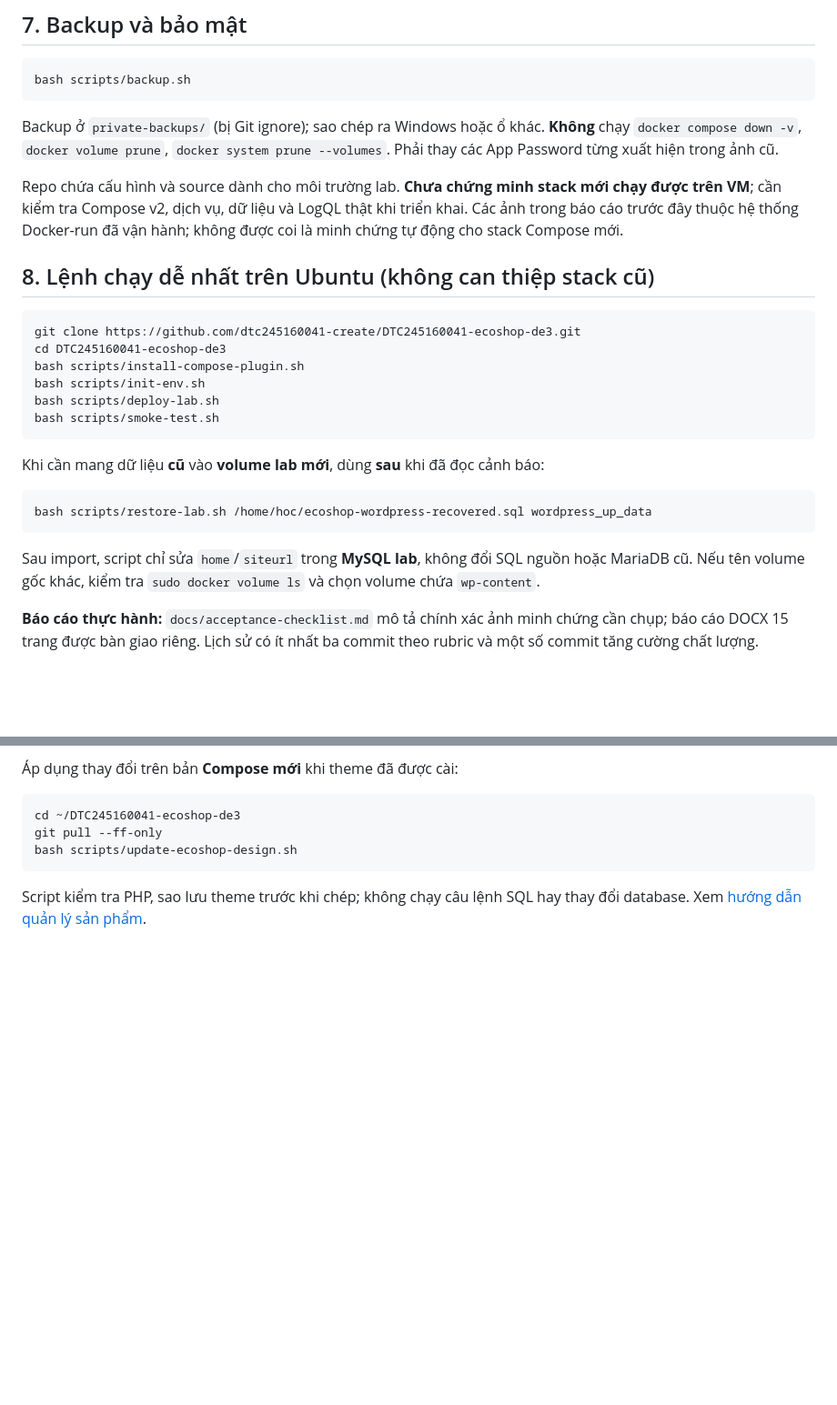
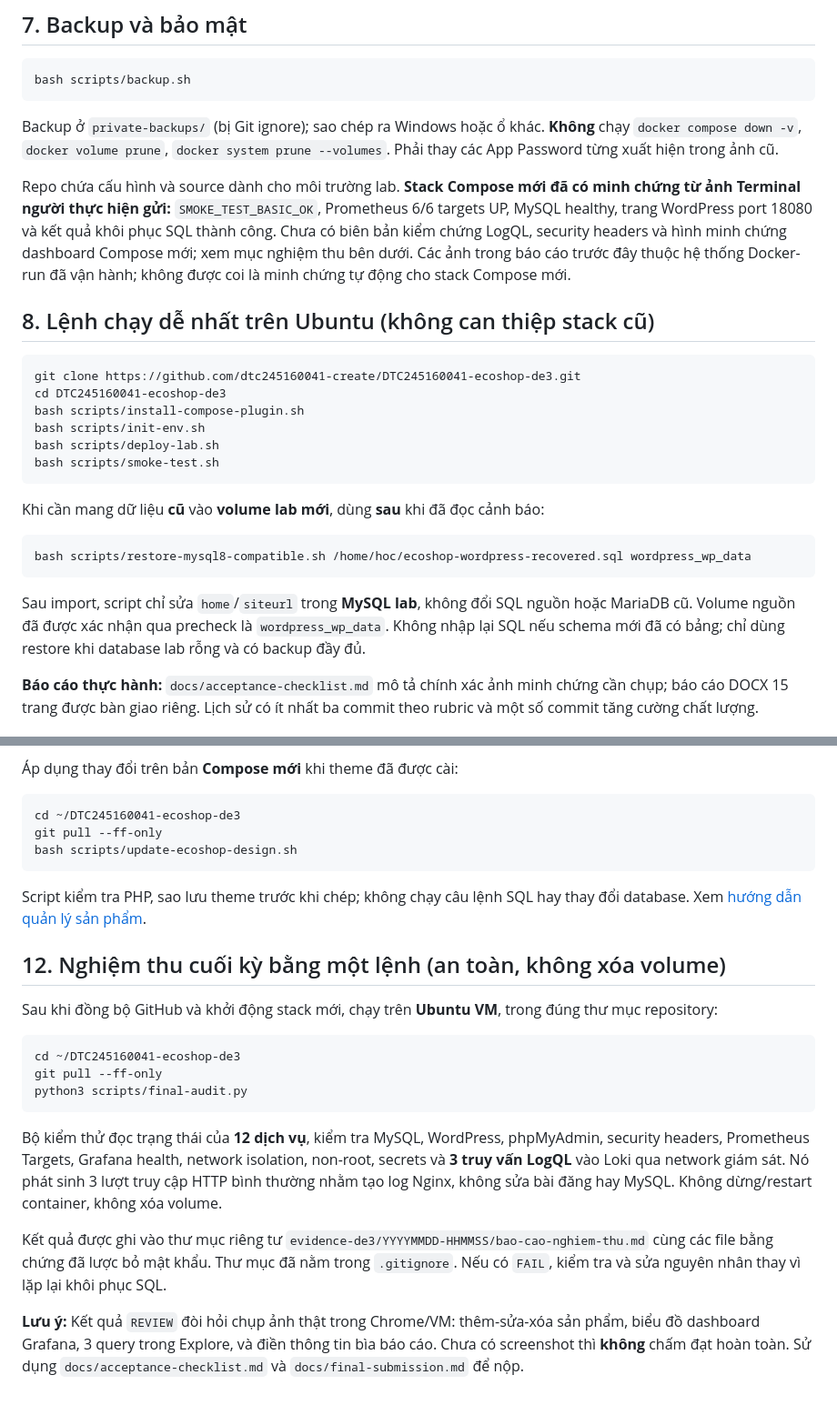
Before and after one commit to dtc245160041-create/DTC245160041-ecoshop-de3, a Markdown page: README.md, 2 parts joined by grey strips. Shown at 91% size. Drawn GitHub-style; blank space fills up the shorter version.

Commit message:
docs(acceptance): document verified VM progress and safe one-command final audit

````diff
--- a/README.md
+++ b/README.md
@@ -109,7 +109,7 @@ bash scripts/backup.sh
 
 Backup ở `private-backups/` (bị Git ignore); sao chép ra Windows hoặc ổ khác. **Không** chạy `docker compose down -v`, `docker volume prune`, `docker system prune --volumes`. Phải thay các App Password từng xuất hiện trong ảnh cũ.
 
-Repo chứa cấu hình và source dành cho môi trường lab. **Chưa chứng minh stack mới chạy được trên VM**; cần kiểm tra Compose v2, dịch vụ, dữ liệu và LogQL thật khi triển khai. Các ảnh trong báo cáo trước đây thuộc hệ thống Docker-run đã vận hành; không được coi là minh chứng tự động cho stack Compose mới.
+Repo chứa cấu hình và source dành cho môi trường lab. **Stack Compose mới đã có minh chứng từ ảnh Terminal người thực hiện gửi:** `SMOKE_TEST_BASIC_OK`, Prometheus 6/6 targets UP, MySQL healthy, trang WordPress port 18080 và kết quả khôi phục SQL thành công. Chưa có biên bản kiểm chứng LogQL, security headers và hình minh chứng dashboard Compose mới; xem mục nghiệm thu bên dưới. Các ảnh trong báo cáo trước đây thuộc hệ thống Docker-run đã vận hành; không được coi là minh chứng tự động cho stack Compose mới.
 
 
 ## 8. Lệnh chạy dễ nhất trên Ubuntu (không can thiệp stack cũ)
@@ -125,10 +125,10 @@ bash scripts/smoke-test.sh
 
 Khi cần mang dữ liệu **cũ** vào **volume lab mới**, dùng **sau** khi đã đọc cảnh báo:
 ```bash
-bash scripts/restore-lab.sh /home/hoc/ecoshop-wordpress-recovered.sql wordpress_up_data
+bash scripts/restore-mysql8-compatible.sh /home/hoc/ecoshop-wordpress-recovered.sql wordpress_wp_data
 ```
 
-Sau import, script chỉ sửa `home`/`siteurl` trong **MySQL lab**, không đổi SQL nguồn hoặc MariaDB cũ. Nếu tên volume gốc khác, kiểm tra `sudo docker volume ls` và chọn volume chứa `wp-content`.
+Sau import, script chỉ sửa `home`/`siteurl` trong **MySQL lab**, không đổi SQL nguồn hoặc MariaDB cũ. Volume nguồn đã được xác nhận qua precheck là `wordpress_wp_data`. Không nhập lại SQL nếu schema mới đã có bảng; chỉ dùng restore khi database lab rỗng và có backup đầy đủ.
 
 **Báo cáo thực hành:** `docs/acceptance-checklist.md` mô tả chính xác ảnh minh chứng cần chụp; báo cáo DOCX 15 trang được bàn giao riêng. Lịch sử có ít nhất ba commit theo rubric và một số commit tăng cường chất lượng.
 
@@ -171,3 +171,20 @@ bash scripts/update-ecoshop-design.sh
 ```
 
 Script kiểm tra PHP, sao lưu theme trước khi chép; không chạy câu lệnh SQL hay thay đổi database. Xem [hướng dẫn quản lý sản phẩm](docs/product-management.md).
+
+
+## 12. Nghiệm thu cuối kỳ bằng một lệnh (an toàn, không xóa volume)
+
+Sau khi đồng bộ GitHub và khởi động stack mới, chạy trên **Ubuntu VM**, trong đúng thư mục repository:
+
+```bash
+cd ~/DTC245160041-ecoshop-de3
+git pull --ff-only
+python3 scripts/final-audit.py
+```
+
+Bộ kiểm thử đọc trạng thái của **12 dịch vụ**, kiểm tra MySQL, WordPress, phpMyAdmin, security headers, Prometheus Targets, Grafana health, network isolation, non-root, secrets và **3 truy vấn LogQL** vào Loki qua network giám sát. Nó phát sinh 3 lượt truy cập HTTP bình thường nhằm tạo log Nginx, không sửa bài đăng hay MySQL. Không dừng/restart container, không xóa volume.
+
+Kết quả được ghi vào thư mục riêng tư `evidence-de3/YYYYMMDD-HHMMSS/bao-cao-nghiem-thu.md` cùng các file bằng chứng đã lược bỏ mật khẩu. Thư mục đã nằm trong `.gitignore`. Nếu có `FAIL`, kiểm tra và sửa nguyên nhân thay vì lặp lại khôi phục SQL.
+
+**Lưu ý:** Kết quả `REVIEW` đòi hỏi chụp ảnh thật trong Chrome/VM: thêm-sửa-xóa sản phẩm, biểu đồ dashboard Grafana, 3 query trong Explore, và điền thông tin bìa báo cáo. Chưa có screenshot thì **không** chấm đạt hoàn toàn. Sử dụng `docs/acceptance-checklist.md` và `docs/final-submission.md` để nộp.
````
